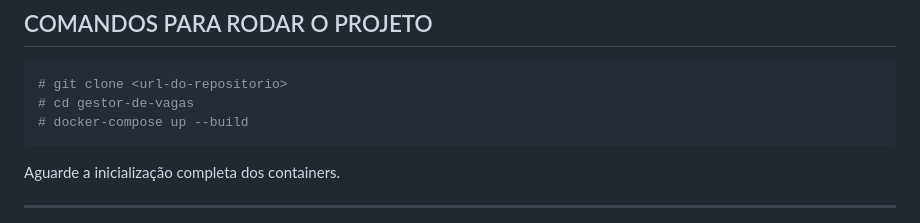
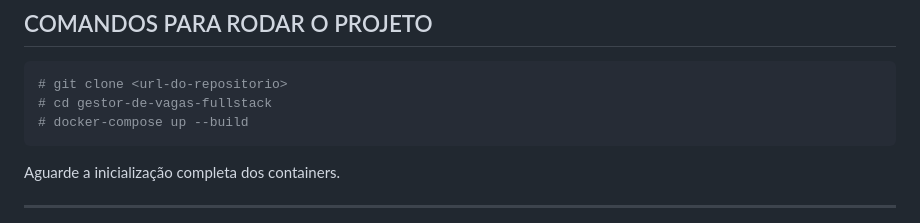
Before and after one commit to GabrielPrompt/gestor-de-vagas-fullstack, a Markdown page: README.md, the part around the change. Drawn GitHub-style.

````diff
--- a/README.md
+++ b/README.md
@@ -91,7 +91,7 @@ Sem essas chaves, o container do backend não irá iniciar corretamente.
 ## COMANDOS PARA RODAR O PROJETO
 ```bash
 # git clone <url-do-repositorio>
-# cd gestor-de-vagas
+# cd gestor-de-vagas-fullstack
 # docker-compose up --build
 ```
 
````
